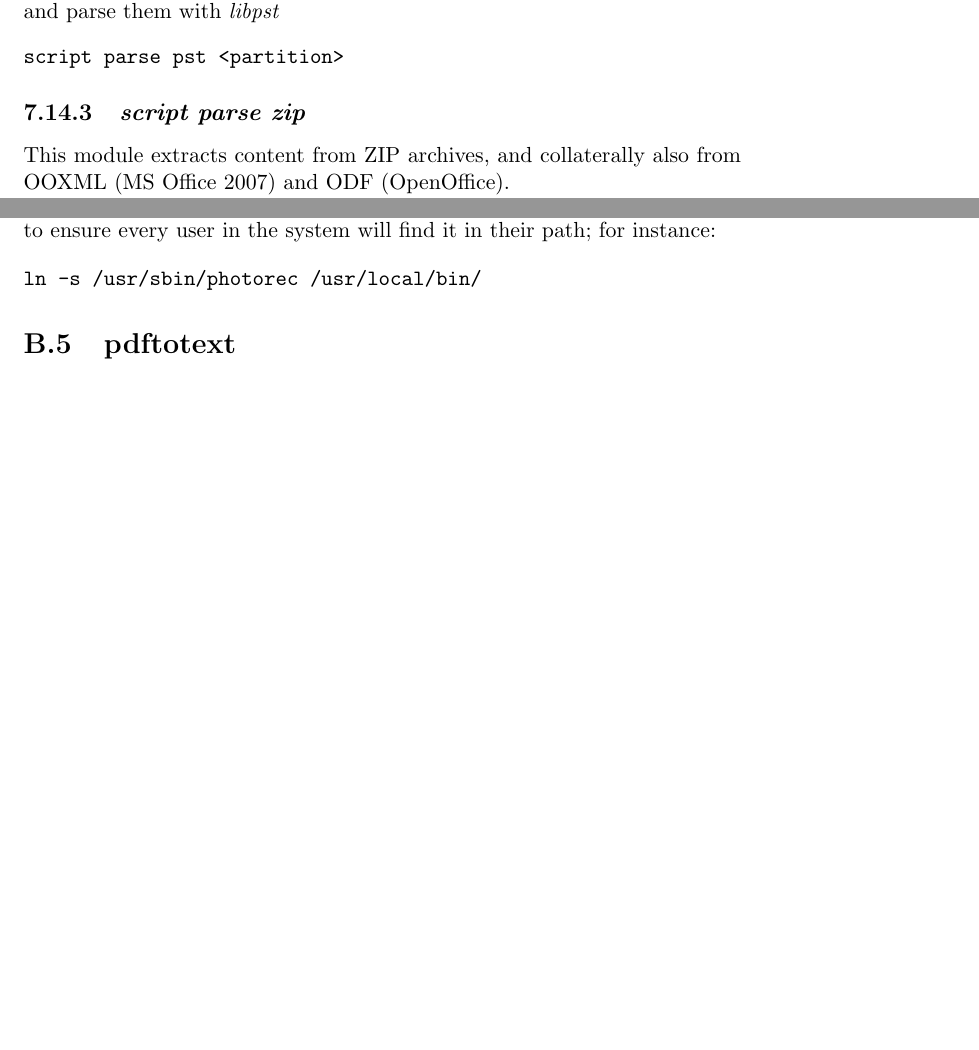
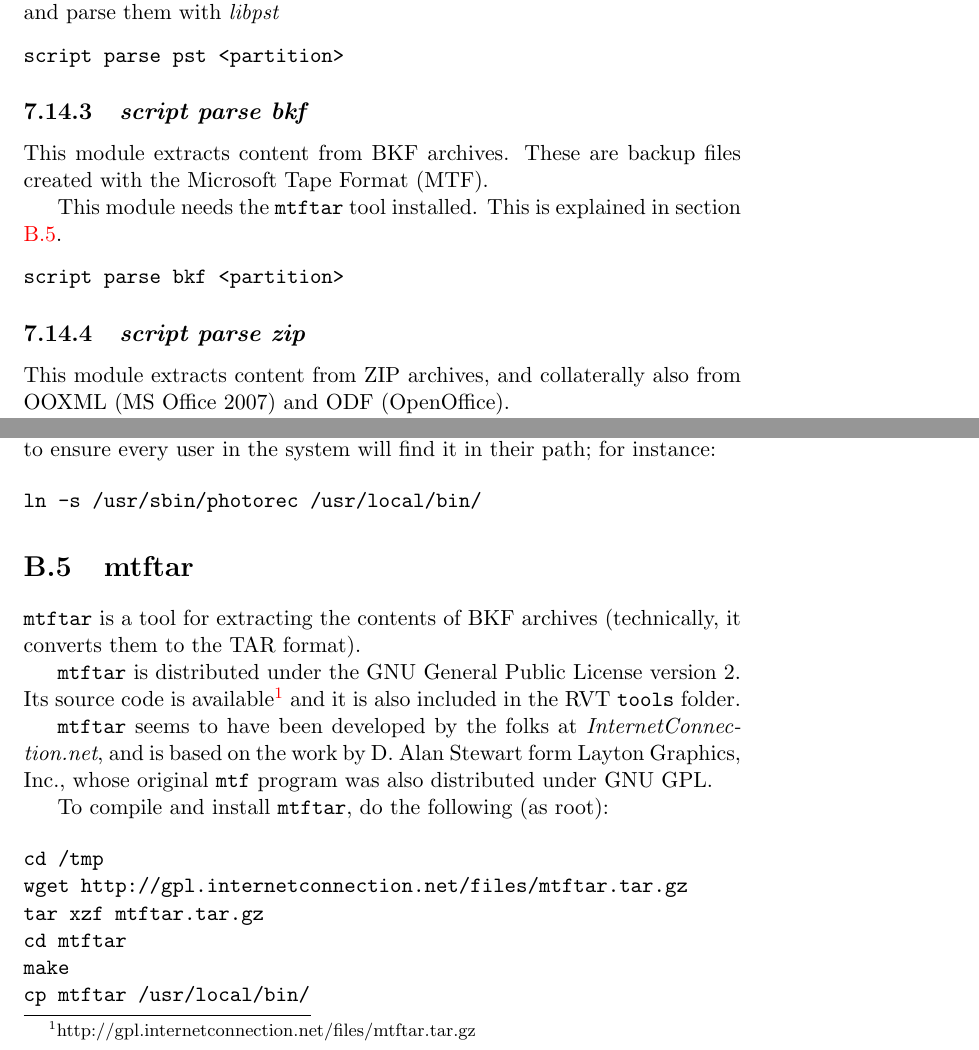
Before and after one commit to pope-es/revealertoolkit, a LaTeX document (docs/RVT-userGuide/RVT-userGuide.tex): two parts of pages 37 and 52 of 53 before the commit and two parts of pages 37 and 53 of 54 after it, joined at a grey line, cut so that both start at the same text, the shorter picture padded with empty space. Compiled offline with pdfLaTeX.

Commit message:
Added module for BKF parsing via mtftar tool.
Corrupt (without ending) BKFs may hang the program.

```diff
--- a/docs/RVT-userGuide/RVT-userGuide.tex
+++ b/docs/RVT-userGuide/RVT-userGuide.tex
@@ -1581,6 +1581,22 @@ script parse pst <partition>
 
 
 
+\subsection{\emph{script parse bkf}}
+
+This module extracts content from BKF archives. These are backup files created with the Microsoft Tape Format (MTF).
+
+This module needs the \texttt{mtftar} tool installed. This is explained in section \ref{anx:mtftar}.
+
+
+
+\begin{verbatim}
+script parse bkf <partition>
+\end{verbatim}
+
+
+
+
+
 
 \subsection{\emph{script parse zip}}
 
@@ -2237,6 +2255,28 @@ ln -s /usr/sbin/photorec /usr/local/bin/
 
 
 
+\section{mtftar} \label{anx:mtftar}
+
+\texttt{mtftar} is a tool for extracting the contents of BKF archives (technically, it converts them to the TAR format).
+
+\texttt{mtftar} is distributed under the GNU General Public License version 2. Its source code is available\footnote{http://gpl.internetconnection.net/files/mtftar.tar.gz} and it is also included in the RVT \texttt{tools} folder.
+
+\texttt{mtftar} seems to have been developed by the folks at \emph{InternetConnection.net}, and is based on the work by D. Alan Stewart form Layton Graphics, Inc., whose original \texttt{mtf} program was also distributed under GNU GPL.
+
+To compile and install \texttt{mtftar}, do the following (as root):
+
+\begin{verbatim}
+cd /tmp
+wget http://gpl.internetconnection.net/files/mtftar.tar.gz
+tar xzf mtftar.tar.gz
+cd mtftar
+make
+cp mtftar /usr/local/bin/
+\end{verbatim}
+
+
+
+
 \section{pdftotext} \label{anx:pdftotext}
 
 \texttt{pdftotext} is available in most Linux distros, find it using your standard package administration software. In Debian, it is in the \texttt{xpdf-utils} package, you can install it with:
```
Also changed, not shown: docs/RVT-userGuide/RVT-userGuide.pdf, docs/RVT-userGuide/RVT-userGuide.tex (6 more changed lines), 2 other files.
